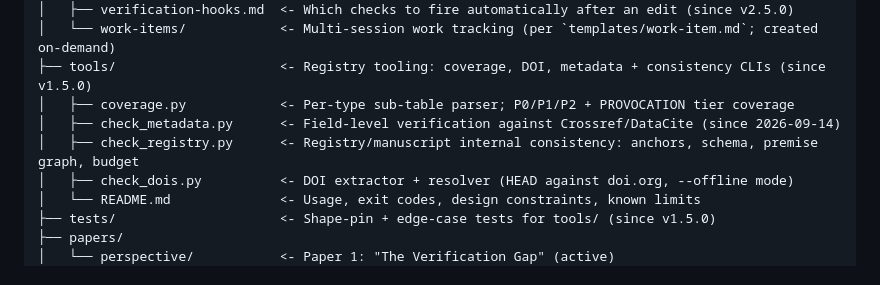
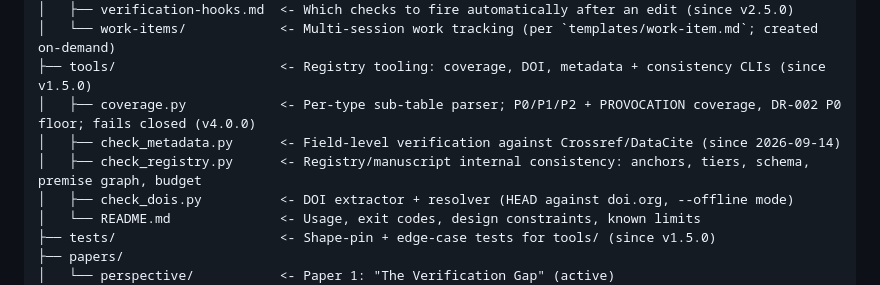
Before and after one commit to ducroq/agent-ready-papers, a Markdown page: CLAUDE.md, the part around the change. GitHub-like rendering.

```diff
--- a/CLAUDE.md
+++ b/CLAUDE.md
@@ -99,9 +99,9 @@ agent-ready-papers/
 │   ├── verification-hooks.md  <- Which checks to fire automatically after an edit (since v2.5.0)
 │   └── work-items/            <- Multi-session work tracking (per `templates/work-item.md`; created on-demand)
 ├── tools/                     <- Registry tooling: coverage, DOI, metadata + consistency CLIs (since v1.5.0)
-│   ├── coverage.py            <- Per-type sub-table parser; P0/P1/P2 + PROVOCATION tier coverage
+│   ├── coverage.py            <- Per-type sub-table parser; P0/P1/P2 + PROVOCATION coverage, DR-002 P0 floor; fails closed (v4.0.0)
 │   ├── check_metadata.py      <- Field-level verification against Crossref/DataCite (since 2026-09-14)
-│   ├── check_registry.py      <- Registry/manuscript internal consistency: anchors, schema, premise graph, budget
+│   ├── check_registry.py      <- Registry/manuscript internal consistency: anchors, tiers, schema, premise graph, budget
 │   ├── check_dois.py          <- DOI extractor + resolver (HEAD against doi.org, --offline mode)
 │   └── README.md              <- Usage, exit codes, design constraints, known limits
 ├── tests/                     <- Shape-pin + edge-case tests for tools/ (since v1.5.0)
```
Also changed, not shown: papers/perspective/backlog.md (+2 -1 lines).
